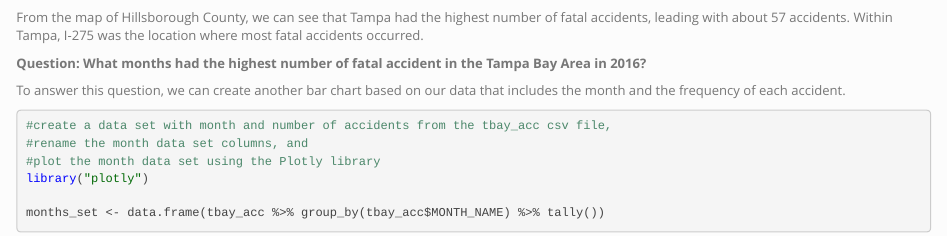
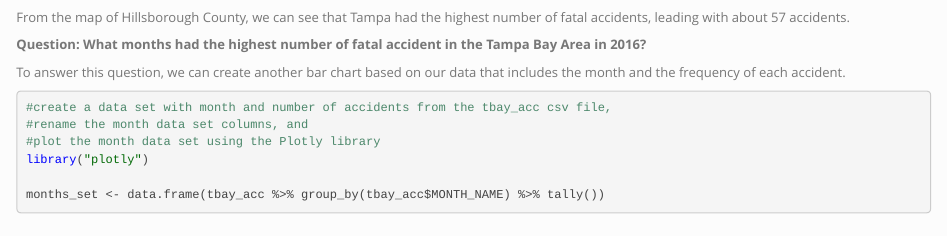
Before and after one commit to SWTong/fatal_crashes, an R Markdown document (index.Rmd): the page in a window 1100 px wide, from 3640 px down. Rendered offline with R 4.5, knitr and Pandoc, with nearby package versions; some code elsewhere in the file could not run offline.

Commit message:
edited Hillsborough map text

````diff
--- a/index.Rmd
+++ b/index.Rmd
@@ -158,7 +158,7 @@ addMarkers(data = hb, lng = ~ LONGITUD, lat = ~ LATITUDE,
 hb_map
 ```
 
-From the map of Hillsborough County, we can see that Tampa had the highest number of fatal accidents, leading with about 57 accidents. Within Tampa,  I-275 was the location where most fatal accidents occurred.
+From the map of Hillsborough County, we can see that Tampa had the highest number of fatal accidents, leading with about 57 accidents.
 
 __Question: What months had the highest number of fatal accident in the Tampa Bay Area in 2016?__
 
````
Also changed, not shown: index.html.
